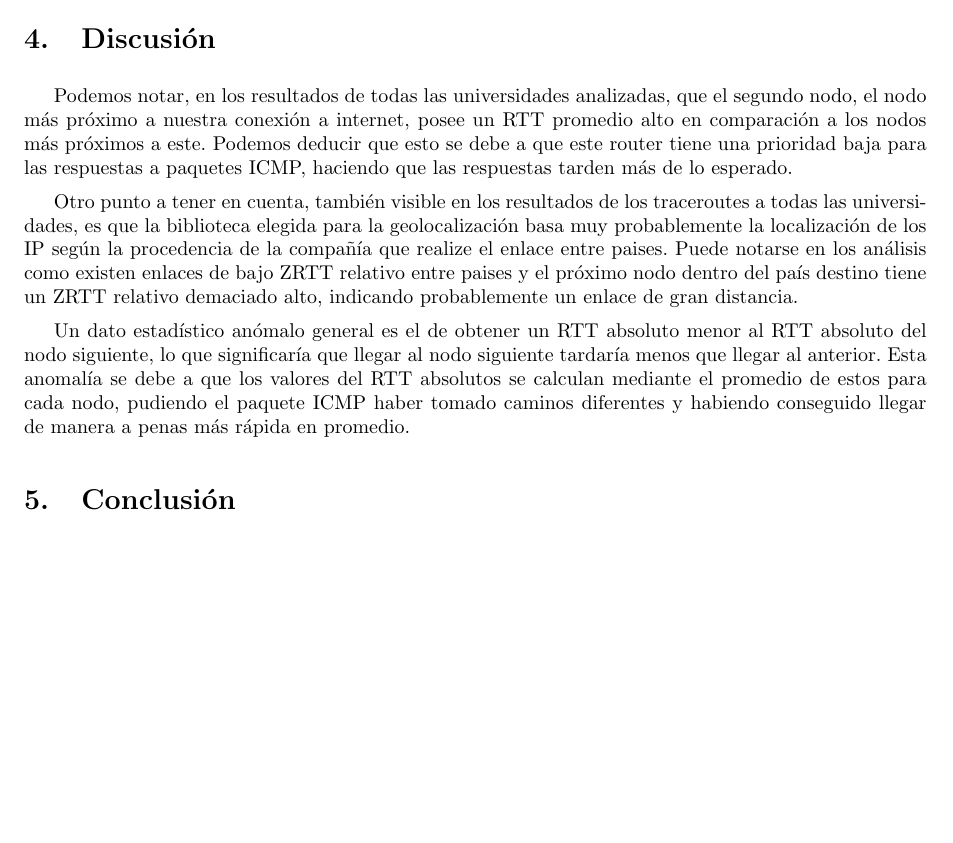
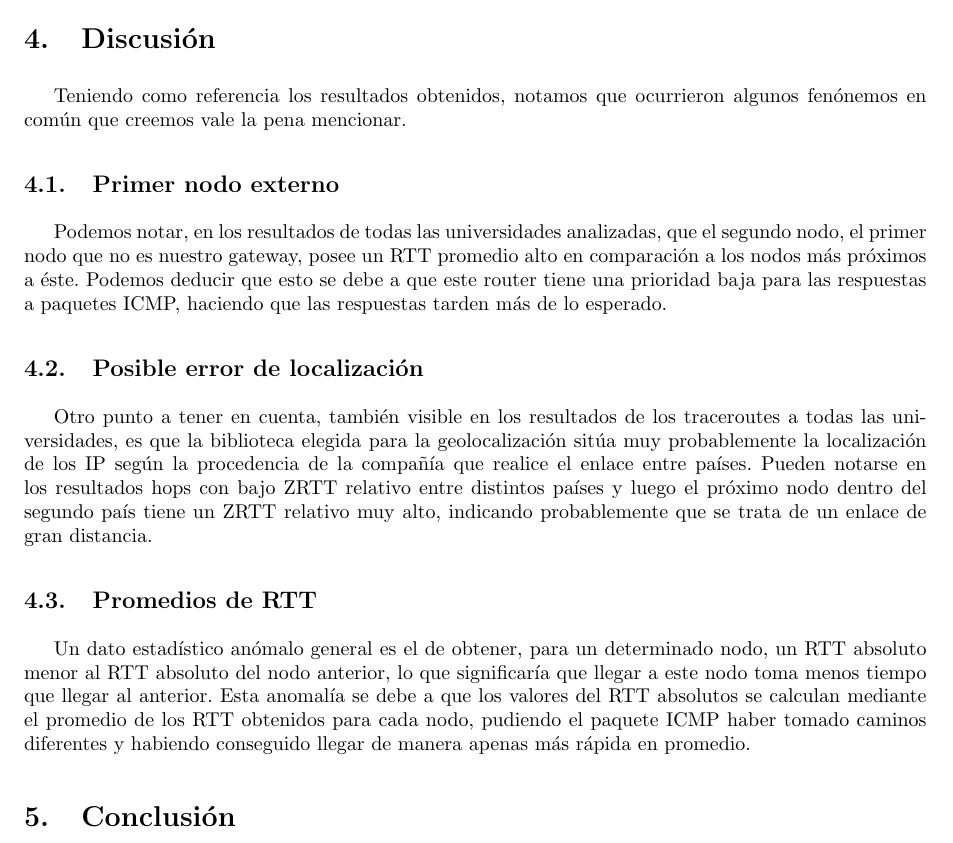
Before and after one commit to LeandroLovisolo/TdC-TP2, a LaTeX document (tex/informe.tex): part of page 16 of 16, cut so that both start at the same text, the shorter picture padded with empty space. Compiled offline with pdfLaTeX.

Commit message:
Corregidas algunas cosas en la Discusión. Queda ampliarla con los comentarios particulares.

```diff
--- a/tex/informe.tex
+++ b/tex/informe.tex
@@ -315,12 +315,16 @@ En particular, cuando el paquete que agotó su \emph{time to live} es un paquete
 
 \section{Discusión}
 
-Podemos notar, en los resultados de todas las universidades analizadas, que el segundo nodo, el nodo más próximo a nuestra conexión a internet, posee un RTT promedio alto en comparación a los nodos más próximos a este. Podemos deducir que esto se debe a que este router tiene una prioridad baja para las respuestas a paquetes ICMP, haciendo que las respuestas tarden más de lo esperado.
+Teniendo como referencia los resultados obtenidos, notamos que ocurrieron algunos fenónemos en común que creemos vale la pena mencionar.
 
+\subsection{Primer nodo externo}
+Podemos notar, en los resultados de todas las universidades analizadas, que el segundo nodo, el primer nodo que no es nuestro gateway, posee un RTT promedio alto en comparación a los nodos más próximos a éste. Podemos deducir que esto se debe a que este router tiene una prioridad baja para las respuestas a paquetes ICMP, haciendo que las respuestas tarden más de lo esperado.
 
-Otro punto a tener en cuenta, también visible en los resultados de los traceroutes a todas las universidades, es que la biblioteca elegida para la geolocalización basa muy probablemente la localización de los IP según la procedencia de la compañía que realize el enlace entre paises. Puede notarse en los análisis como existen enlaces de bajo ZRTT relativo entre paises y el próximo nodo dentro del país destino tiene un ZRTT relativo demaciado alto, indicando probablemente un enlace de gran distancia.
+\subsection{Posible error de localización}
+Otro punto a tener en cuenta, también visible en los resultados de los traceroutes a todas las universidades, es que la biblioteca elegida para la geolocalización sitúa muy probablemente la localización de los IP según la procedencia de la compañía que realice el enlace entre países. Pueden notarse en los resultados hops con bajo ZRTT relativo entre distintos países y luego el próximo nodo dentro del segundo país tiene un ZRTT relativo muy alto, indicando probablemente que se trata de un enlace de gran distancia.
 
-Un dato estadístico anómalo general es el de obtener un RTT absoluto menor al RTT absoluto del nodo siguiente, lo que significaría que llegar al nodo siguiente tardaría menos que llegar al anterior. Esta anomalía se debe a que los valores del RTT absolutos se calculan mediante el promedio de estos para cada nodo, pudiendo el paquete ICMP haber tomado caminos diferentes y habiendo conseguido llegar de manera a penas más rápida en promedio.
+\subsection{Promedios de RTT}
+Un dato estadístico anómalo general es el de obtener, para un determinado nodo, un RTT absoluto menor al RTT absoluto del nodo anterior, lo que significaría que llegar a este nodo toma menos tiempo que llegar al anterior. Esta anomalía se debe a que los valores del RTT absolutos se calculan mediante el promedio de los RTT obtenidos para cada nodo, pudiendo el paquete ICMP haber tomado caminos diferentes y habiendo conseguido llegar de manera apenas más rápida en promedio.
 
 
 
```
Also changed, not shown: informe.pdf, tex/map-www.must.edu.my.pdf, tex/map-www.ox.ac.uk.pdf, tex/map-www.sydney.edu.au.pdf, tex/rtt-www.must.edu.my.pdf, tex/rtt-www.ox.ac.uk.pdf, tex/rtt-www.sydney.edu.au.pdf, tex/zrtt-www.must.edu.my.pdf, tex/zrtt-www.ox.ac.uk.pdf, tex/zrtt-www.sydney.edu.au.pdf.
